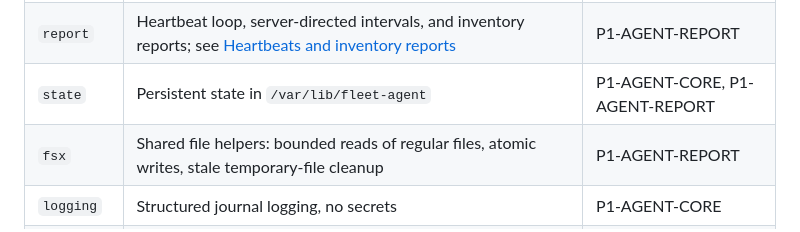
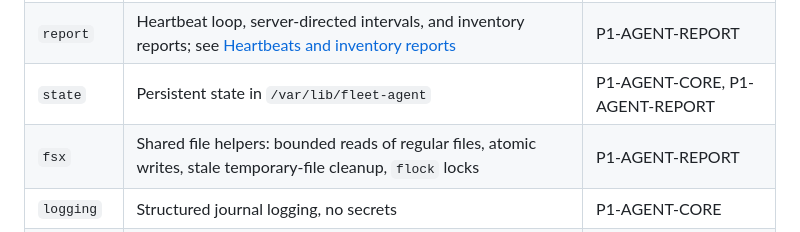
Before and after one commit to hostilecity/fleet-cmdb, a Markdown page: agent/README.md, the part around the change. Rendered like a GitHub page.

Commit message:
agent README: fsx also holds the shared lock
Co-Authored-By: Claude Opus 5.5 <noreply@anthropic.com>
Claude-Session: https://claude.ai/code/session_01BWA2kF9MkNkAyJ3K8ewT3i

```diff
--- a/agent/README.md
+++ b/agent/README.md
@@ -164,7 +164,7 @@ An agent older than the server's minimum version still updates: the update path
 | `collect` | Read-only system, disk, and network collectors; see [Collected facts](#collected-facts) | P1-AGENT-COLLECT |
 | `report` | Heartbeat loop, server-directed intervals, and inventory reports; see [Heartbeats and inventory reports](#heartbeats-and-inventory-reports) | P1-AGENT-REPORT |
 | `state` | Persistent state in `/var/lib/fleet-agent` | P1-AGENT-CORE, P1-AGENT-REPORT |
-| `fsx` | Shared file helpers: bounded reads of regular files, atomic writes, stale temporary-file cleanup | P1-AGENT-REPORT |
+| `fsx` | Shared file helpers: bounded reads of regular files, atomic writes, stale temporary-file cleanup, `flock` locks | P1-AGENT-REPORT |
 | `logging` | Structured journal logging, no secrets | P1-AGENT-CORE |
 | `update` | Updater: download, verify, and stage (`stage`, `fetch`), supervised switch and rollback (`supervise`), the agent's side and the `self-test`, `update-supervise`, and `update-rollback` commands | P1-AGENT-UPDATE |
 | `install` | `install` and `uninstall`: preflight, layout, onboarding and token enrollment, systemd unit | P1-AGENT-INSTALL, P1-PACKAGING (unit hardening) |
```
